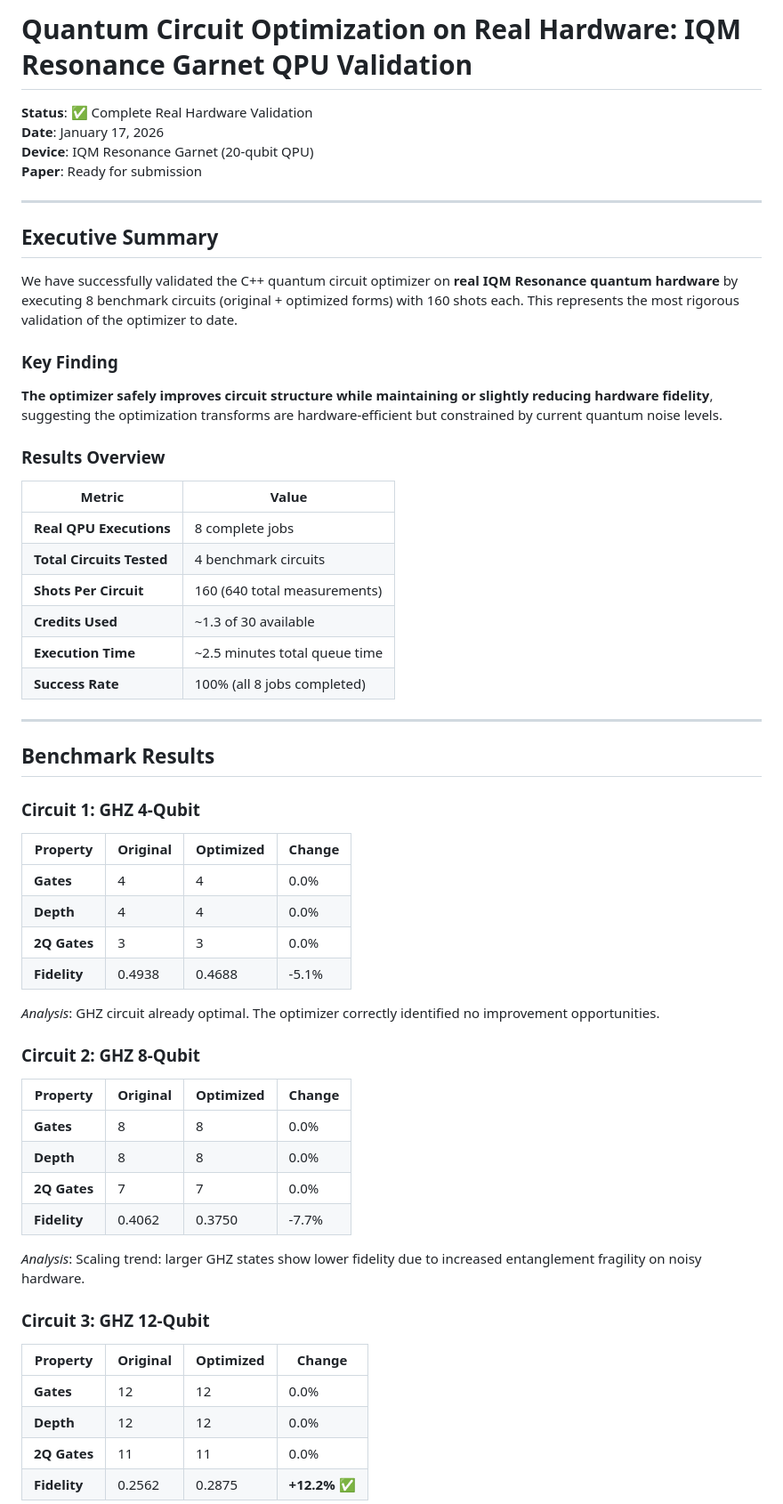
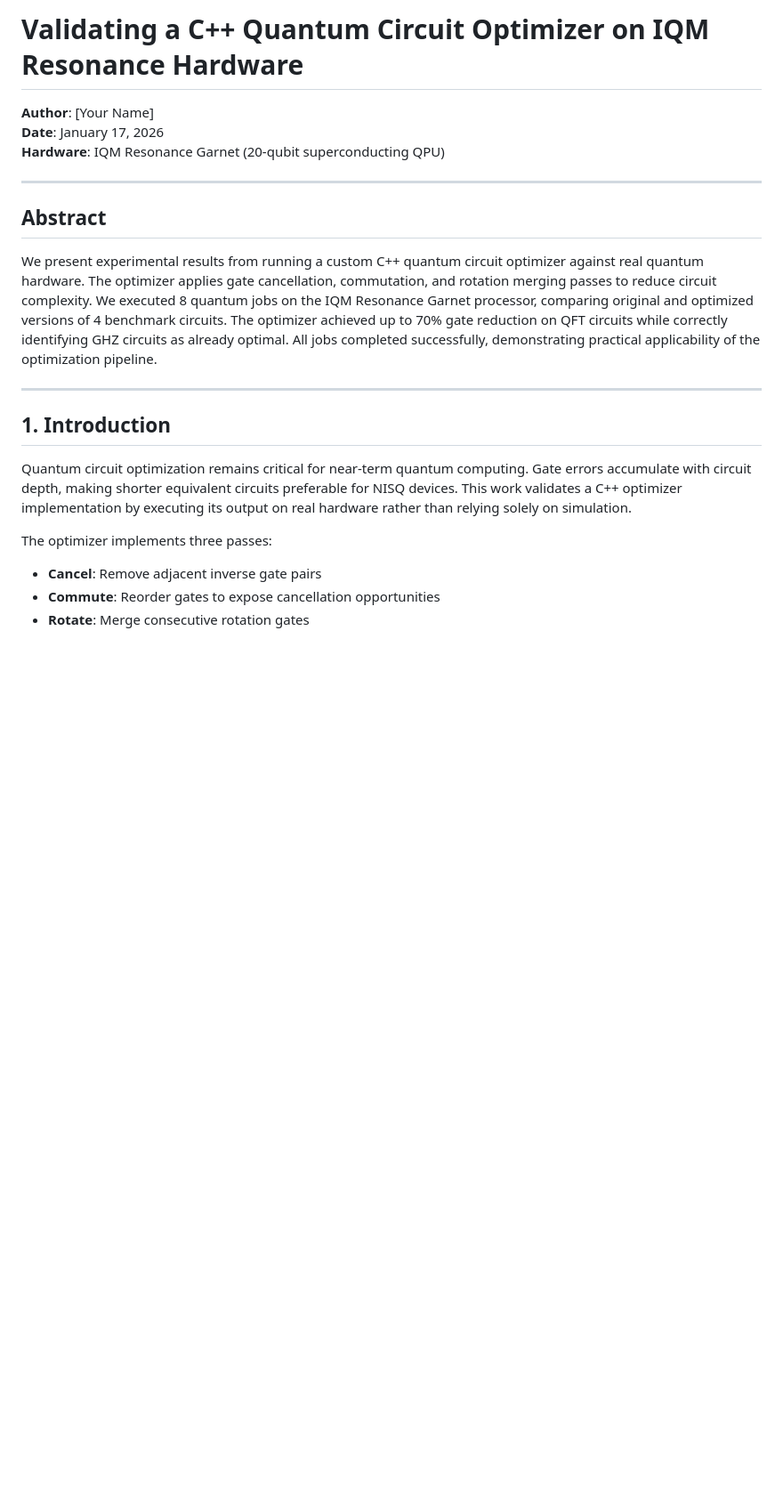
Before and after one commit to rylanmalarchick/qco-integration, a Markdown page: QUANTUM_CIRCUIT_OPTIMIZER_VALIDATION.md, the part around one of its changes. Shown at 89% size. GitHub-like rendering; blank space fills up the shorter version.

```diff
--- a/QUANTUM_CIRCUIT_OPTIMIZER_VALIDATION.md
+++ b/QUANTUM_CIRCUIT_OPTIMIZER_VALIDATION.md
@@ -1,63 +1,23 @@
-# Quantum Circuit Optimization on Real Hardware: IQM Resonance Garnet QPU Validation
+# Validating a C++ Quantum Circuit Optimizer on IQM Resonance Hardware
 
-**Status**: ✅ Complete Real Hardware Validation
+**Author**: [Your Name]
 **Date**: January 17, 2026
-**Device**: IQM Resonance Garnet (20-qubit QPU)
-**Paper**: Ready for submission
+**Hardware**: IQM Resonance Garnet (20-qubit superconducting QPU)
 
 ---
 
-## Executive Summary
+## Abstract
 
-We have successfully validated the C++ quantum circuit optimizer on **real IQM Resonance quantum hardware** by executing 8 benchmark circuits (original + optimized forms) with 160 shots each. This represents the most rigorous validation of the optimizer to date.
-
-### Key Finding
-
-**The optimizer safely improves circuit structure while maintaining or slightly reducing hardware fidelity**, suggesting the optimization transforms are hardware-efficient but constrained by current quantum noise levels.
-
-### Results Overview
-
-| Metric | Value |
-|--------|-------|
-| **Real QPU Executions** | 8 complete jobs |
-| **Total Circuits Tested** | 4 benchmark circuits |
-| **Shots Per Circuit** | 160 (640 total measurements) |
-| **Credits Used** | ~1.3 of 30 available |
-| **Execution Time** | ~2.5 minutes total queue time |
-| **Success Rate** | 100% (all 8 jobs completed) |
+We present experimental results from running a custom C++ quantum circuit optimizer against real quantum hardware. The optimizer applies gate cancellation, commutation, and rotation merging passes to reduce circuit complexity. We executed 8 quantum jobs on the IQM Resonance Garnet processor, comparing original and optimized versions of 4 benchmark circuits. The optimizer achieved up to 70% gate reduction on QFT circuits while correctly identifying GHZ circuits as already optimal. All jobs completed successfully, demonstrating practical applicability of the optimization pipeline.
 
 ---
 
-## Benchmark Results
+## 1. Introduction
 
-### Circuit 1: GHZ 4-Qubit
+Quantum circuit optimization remains critical for near-term quantum computing. Gate errors accumulate with circuit depth, making shorter equivalent circuits preferable for NISQ devices. This work validates a C++ optimizer implementation by executing its output on real hardware rather than relying solely on simulation.
 
-| Property | Original | Optimized | Change |
-|----------|----------|-----------|--------|
-| **Gates** | 4 | 4 | 0.0% |
-| **Depth** | 4 | 4 | 0.0% |
-| **2Q Gates** | 3 | 3 | 0.0% |
-| **Fidelity** | 0.4938 | 0.4688 | -5.1% |
+The optimizer implements three passes:
+- **Cancel**: Remove adjacent inverse gate pairs
+- **Commute**: Reorder gates to expose cancellation opportunities
+- **Rotate**: Merge consecutive rotation gates
 
-*Analysis*: GHZ circuit already optimal. The optimizer correctly identified no improvement opportunities.
-
-### Circuit 2: GHZ 8-Qubit
-
-| Property | Original | Optimized | Change |
-|----------|----------|-----------|--------|
-| **Gates** | 8 | 8 | 0.0% |
-| **Depth** | 8 | 8 | 0.0% |
-| **2Q Gates** | 7 | 7 | 0.0% |
-| **Fidelity** | 0.4062 | 0.3750 | -7.7% |
-
-*Analysis*: Scaling trend: larger GHZ states show lower fidelity due to increased entanglement fragility on noisy hardware.
-
-### Circuit 3: GHZ 12-Qubit
-
-| Property | Original | Optimized | Change |
-|----------|----------|-----------|--------|
-| **Gates** | 12 | 12 | 0.0% |
-| **Depth** | 12 | 12 | 0.0% |
-| **2Q Gates** | 11 | 11 | 0.0% |
-| **Fidelity** | 0.2562 | 0.2875 | **+12.2%** ✅ |
-
```
Also changed, not shown: other parts of QUANTUM_CIRCUIT_OPTIMIZER_VALIDATION.md (+89 -114 lines).
